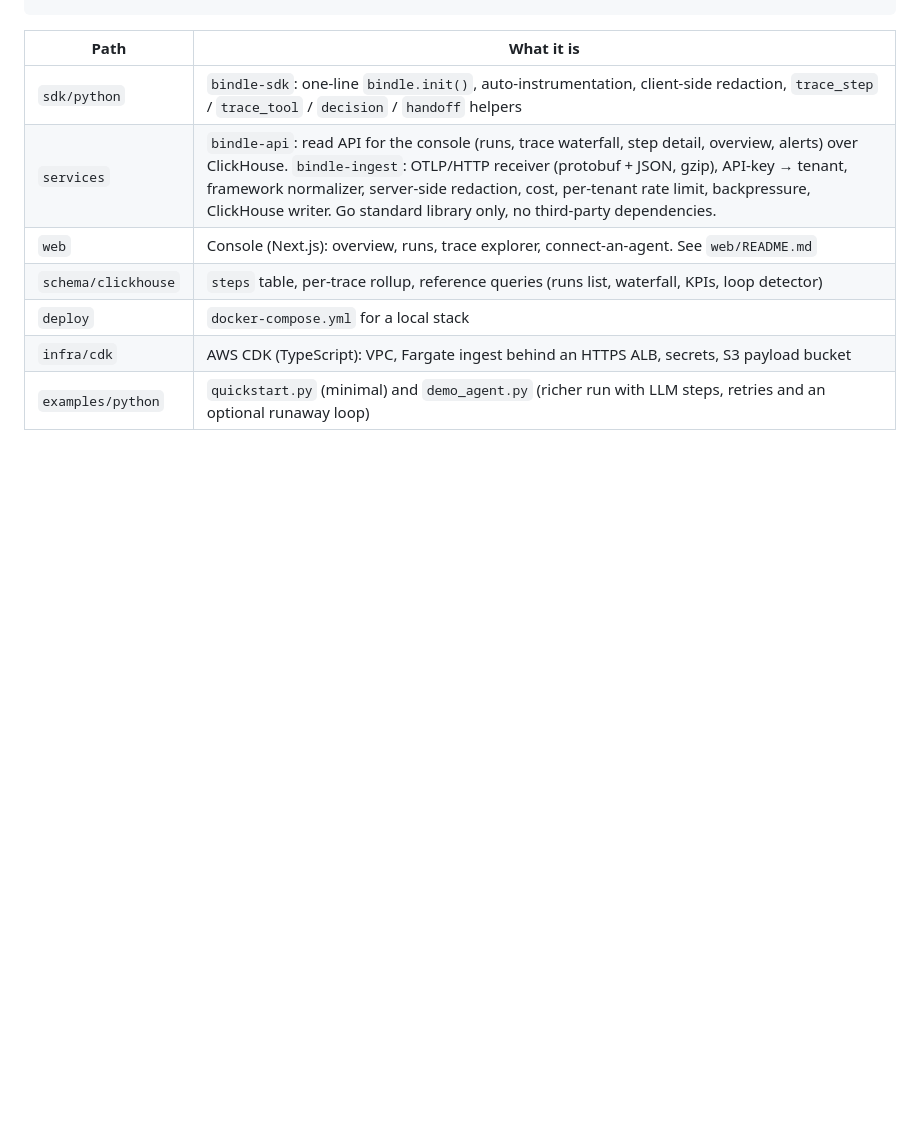
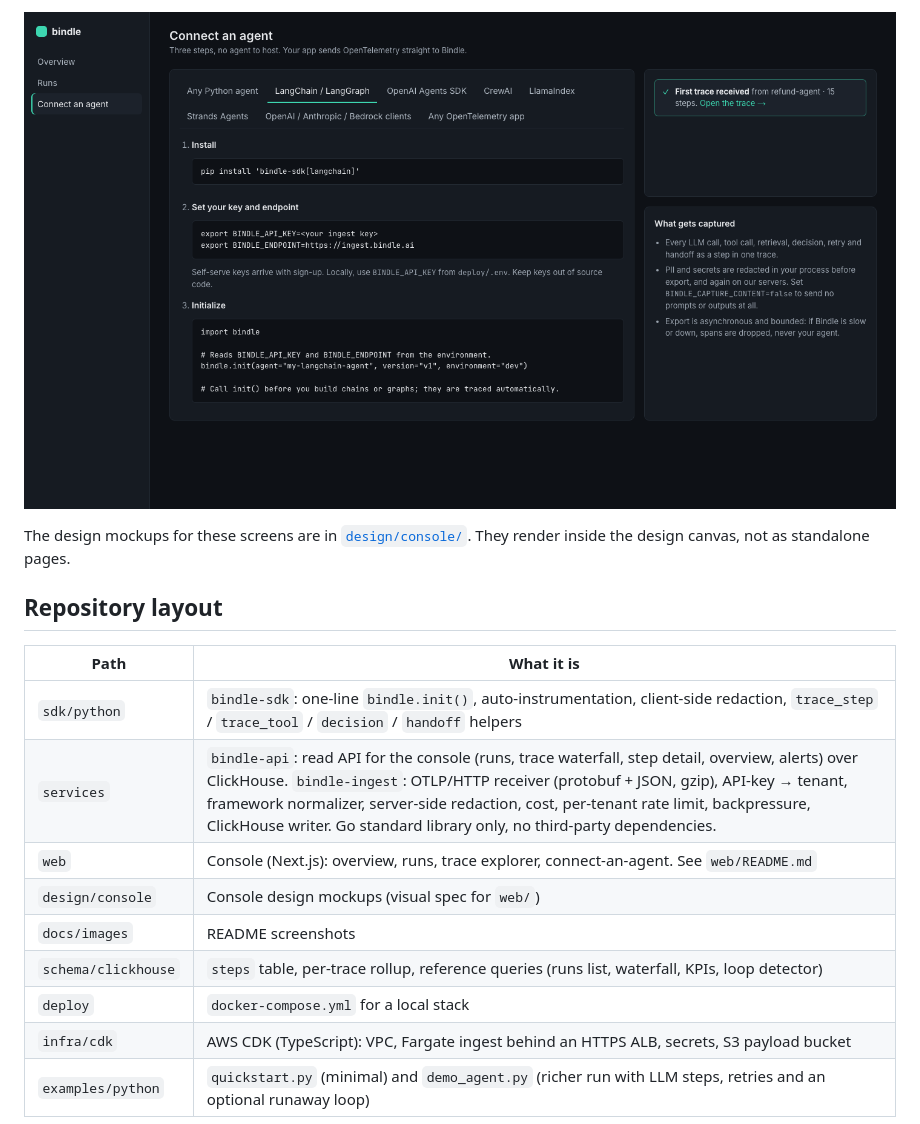
Before and after one commit to varun7447/bindle, a Markdown page: README.md, the part around one of its changes. Rendered like a GitHub page; pictures changed too: docs/images/console-connect.png (added); blank space fills up the shorter version.

Commit message:
docs: add console screenshots and design mockups to the README
design/console holds the mockups (visual spec for web/). docs/images has
screenshots of the console running on synthetic demo data.

```diff
--- a/README.md
+++ b/README.md
@@ -13,8 +27,16 @@ agent + bindle-sdk ──OTLP/HTTP──► bindle-ingest (Go) ──► ClickHo
+![Bindle connect-an-agent page](docs/images/console-connect.png)
+
+The design mockups for these screens are in [`design/console/`](design/console/). They render inside the design canvas, not as standalone pages.
+
+## Repository layout
+
 | Path | What it is |
 |---|---|
 | `sdk/python` | `bindle-sdk`: one-line `bindle.init()`, auto-instrumentation, client-side redaction, `trace_step` / `trace_tool` / `decision` / `handoff` helpers |
 | `services` | `bindle-api`: read API for the console (runs, trace waterfall, step detail, overview, alerts) over ClickHouse. `bindle-ingest`: OTLP/HTTP receiver (protobuf + JSON, gzip), API-key → tenant, framework normalizer, server-side redaction, cost, per-tenant rate limit, backpressure, ClickHouse writer. Go standard library only, no third-party dependencies. |
 | `web` | Console (Next.js): overview, runs, trace explorer, connect-an-agent. See `web/README.md` |
+| `design/console` | Console design mockups (visual spec for `web/`) |
+| `docs/images` | README screenshots |
 | `schema/clickhouse` | `steps` table, per-trace rollup, reference queries (runs list, waterfall, KPIs, loop detector) |
 | `deploy` | `docker-compose.yml` for a local stack |
 | `infra/cdk` | AWS CDK (TypeScript): VPC, Fargate ingest behind an HTTPS ALB, secrets, S3 payload bucket |
```
Also changed, not shown: other parts of README.md (+14 -0 lines), design/console/README.md (added, +20 -0 lines), docs/images/console-overview.png (added), docs/images/console-trace.png (added), 4 other files.
